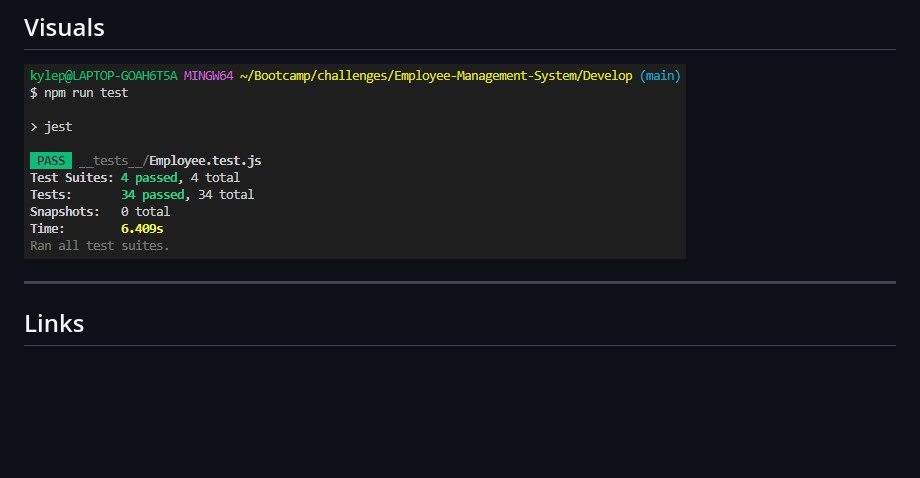
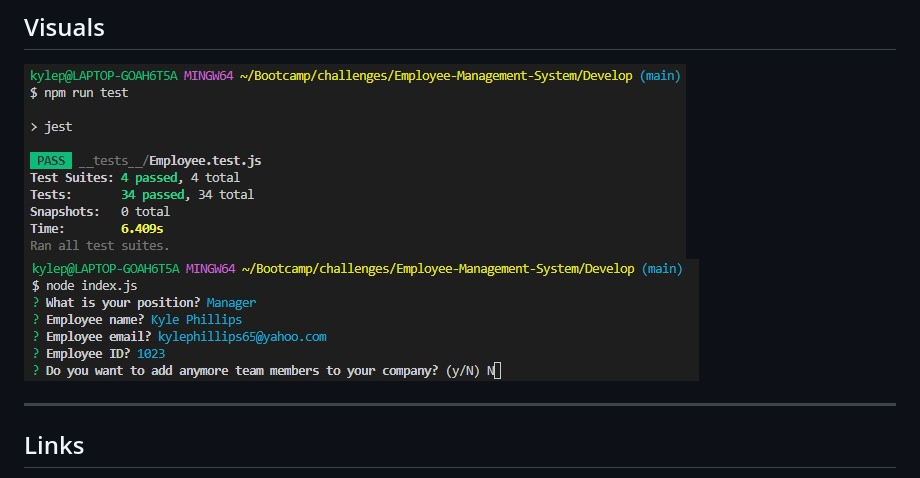
Before and after one commit to KMPhillips20/Employee-Management-System, a Markdown page: README.md, the part around the change. Drawn GitHub-style; pictures changed too: Assets/terminalLog.jpg (added); blank space fills up the shorter version.

```diff
--- a/README.md
+++ b/README.md
@@ -14,6 +14,7 @@ This challenge was to build a node.js command line application that takes in inf
 ## Visuals
 
 ![Passing-Test](./Assets/pass.test.jpg)
+![Terminal Log](./Assets/terminalLog.jpg)
 
 
 ***
```
